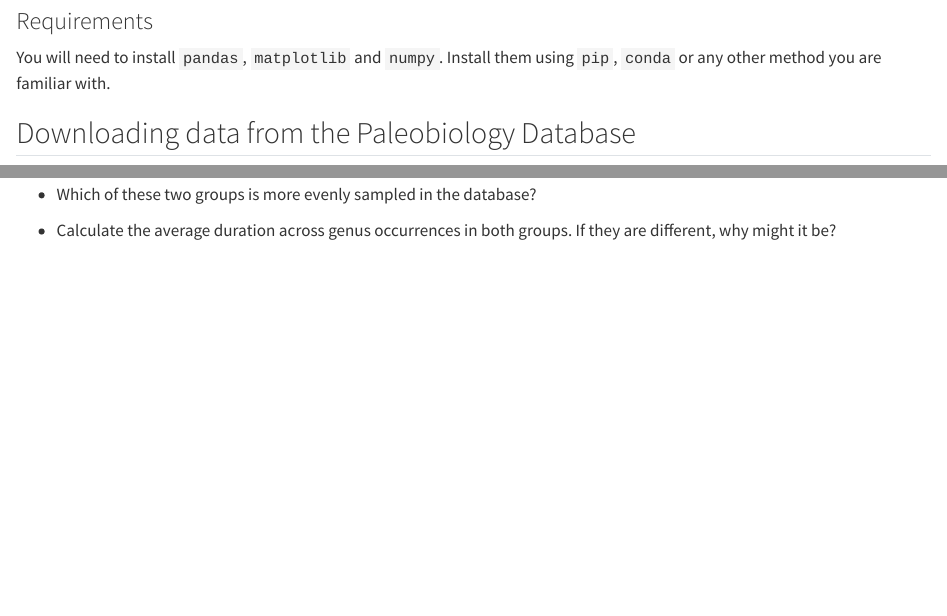
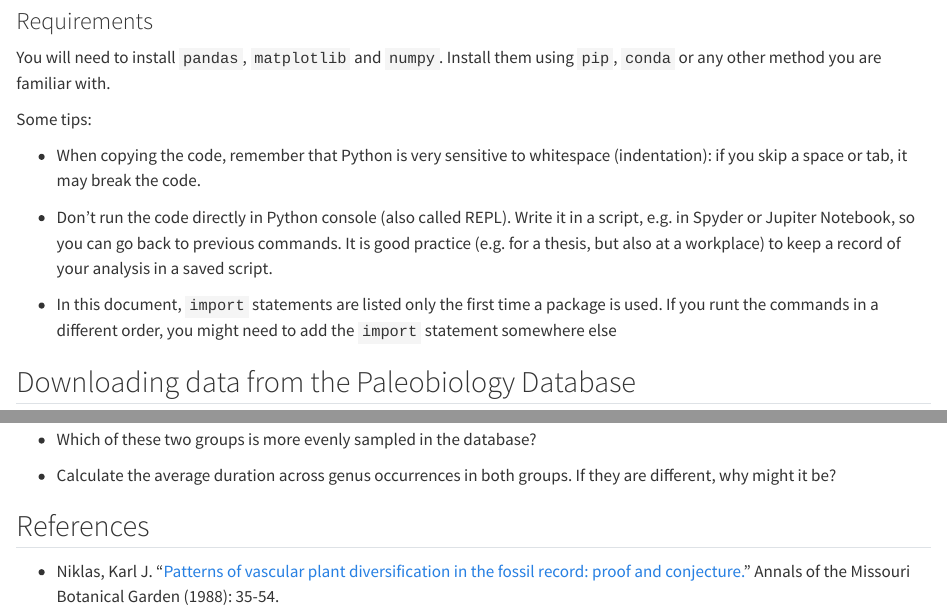
Before and after one commit to UtrechtUniversity/Paleobiology-Evolution, a Quarto document (Practicals/Global_diversity/Instructions_Python.qmd): the page in a window 1100 px wide, from 1410 px down, and a second part further down, joined at a grey line. Rendered offline with R 4.5, knitr and Pandoc in place of Quarto, with nearby package versions; drawn as R Markdown's standard HTML page in place of the format the file asks for; long lines of code are wrapped.

Commit message:
final updates to instructions

```diff
--- a/Practicals/Global_diversity/Instructions_Python.qmd
+++ b/Practicals/Global_diversity/Instructions_Python.qmd
@@ -1,7 +1,7 @@
 ---
 title: "Global plant diversity"
 author: "Rike Wagner-Cremer, Iris Kuipers and Emilia Jarochowska"
-format: html
+format: docx
 execute:
   eval: false
 ---
@@ -37,6 +37,14 @@ In this practical, you will analyse [Pteridophyta](https://en.wikipedia.org/wiki
 ### Requirements
 
 You will need to install `pandas`, `matplotlib` and `numpy`. Install them using `pip`, `conda` or any other method you are familiar with.
+
+Some tips:
+
+- When copying the code, remember that Python is very sensitive to whitespace (indentation): if you skip a space or tab, it may break the code.
+
+- Don't run the code directly in Python console (also called REPL). Write it in a script, e.g. in Spyder or Jupiter Notebook, so you can go back to previous commands. It is good practice (e.g. for a thesis, but also at a workplace) to keep a record of your analysis in a saved script.
+
+- In this document, `import` statements are listed only the first time a package is used. If you runt the commands in a different order, you might need to add the `import` statement somewhere else
 
 ## Downloading data from the Paleobiology Database
 
@@ -312,3 +320,7 @@ You now understand the nature of fossil occurrence data. It has gaps and the age
 - Which of these two groups is more evenly sampled in the database?
 
 - Calculate the average duration across genus occurrences in both groups. If they are different, why might it be?
+
+## References
+
+- Niklas, Karl J. "[Patterns of vascular plant diversification in the fossil record: proof and conjecture.](https://www.jstor.org/stable/pdf/2399465.pdf)" Annals of the Missouri Botanical Garden (1988): 35-54.
```
Also changed, not shown: Practicals/Global_diversity/Instructions_R.qmd (+1 -1 lines).
